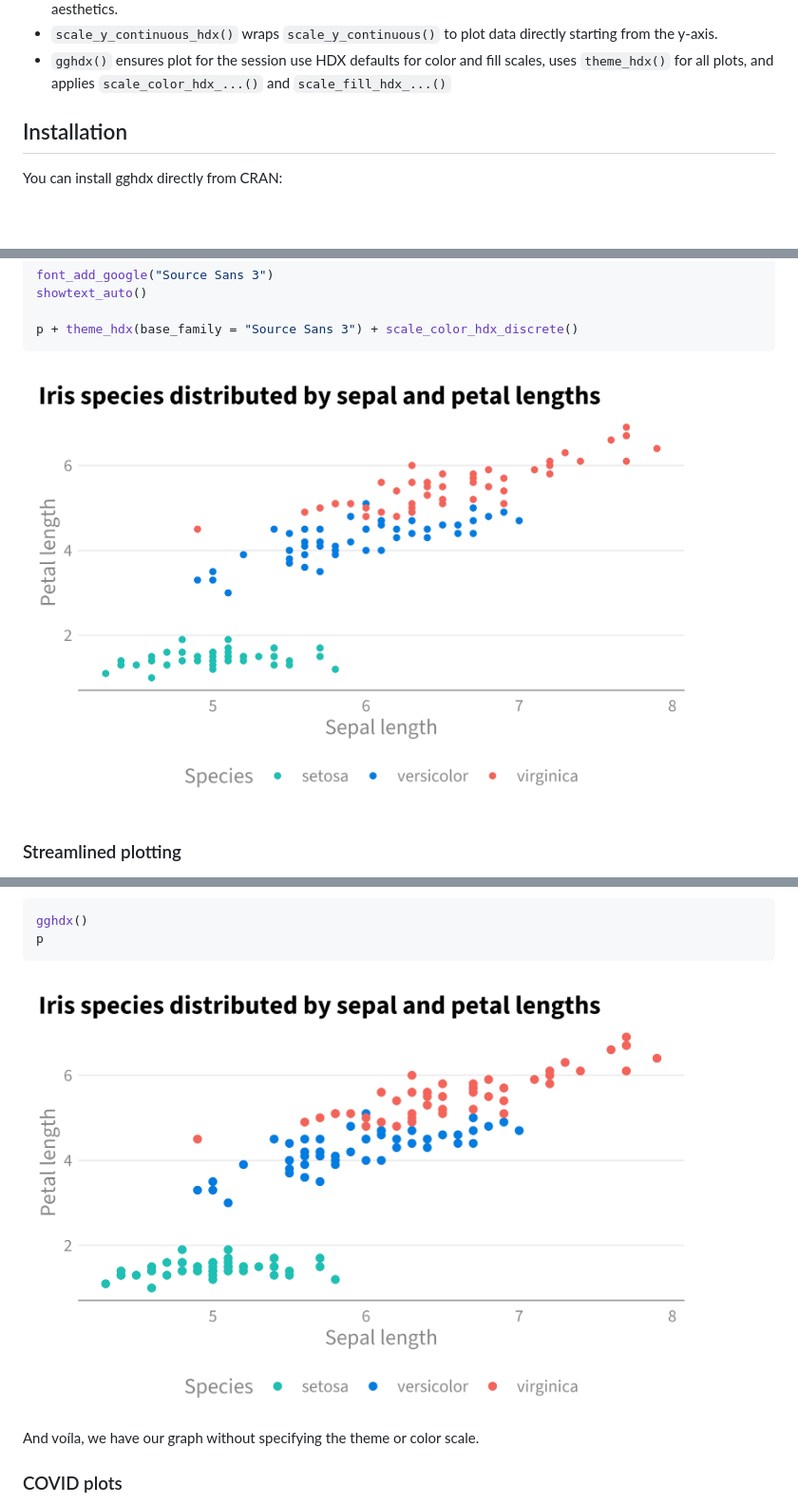
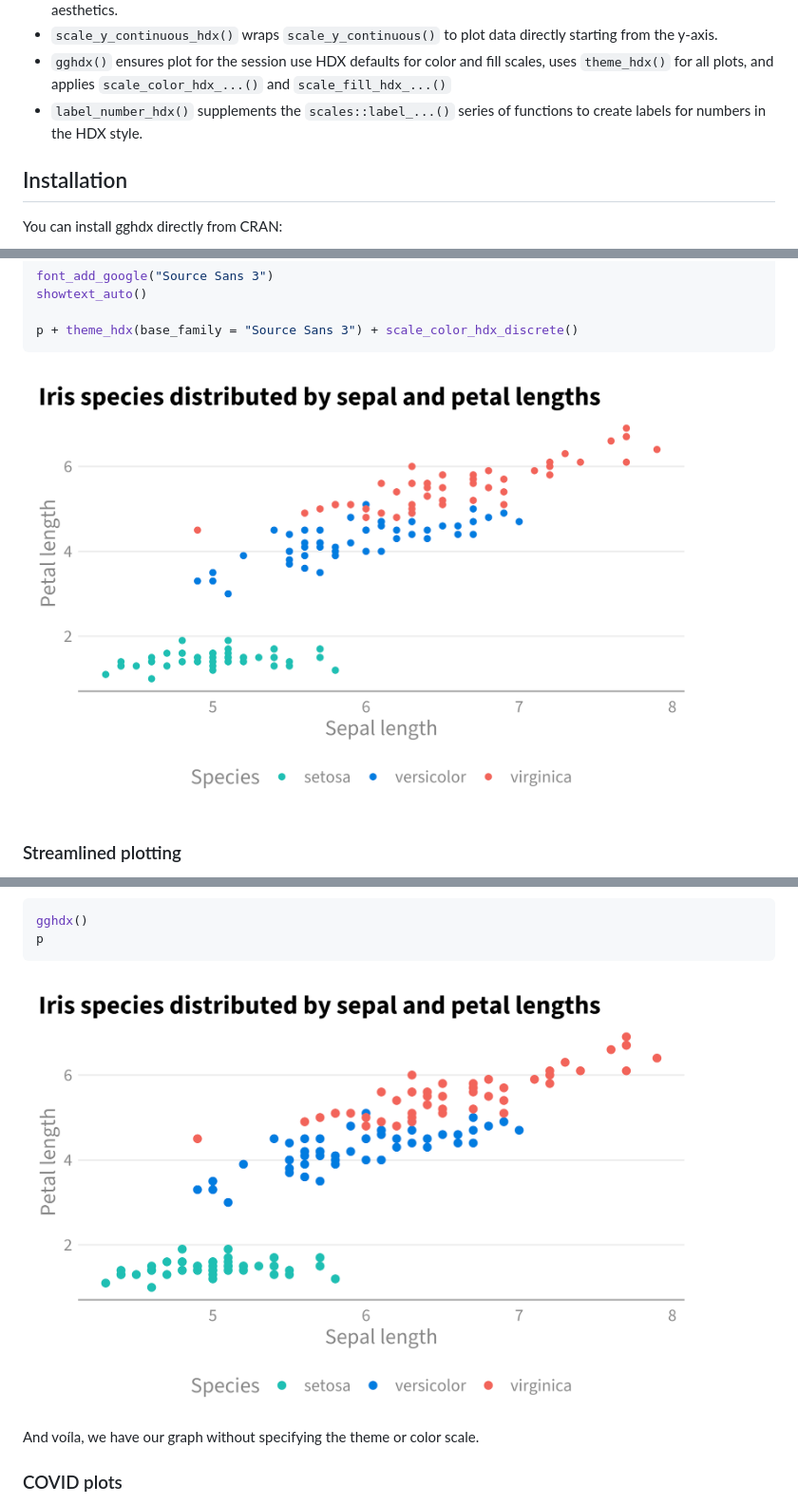
Before and after one commit to OCHA-DAP/gghdx, a Markdown page: README.md, 3 parts joined by grey strips. Shown: that part at 95% size. Rendered like a GitHub page; pictures changed too: man/figures/README-extrafont-1.png, man/figures/README-gghdx-1.png; blank space fills up the shorter version.

```diff
--- a/README.md
+++ b/README.md
@@ -31,6 +31,8 @@ features. The key functionalities are:
 - `gghdx()` ensures plot for the session use HDX defaults for color and
   fill scales, uses `theme_hdx()` for all plots, and applies
   `scale_color_hdx_...()` and `scale_fill_hdx_...()`
+- `label_number_hdx()` supplements the `scales::label_...()` series of
+  functions to create labels for numbers in the HDX style.
 
 ## Installation
 
```
Also changed, not shown: other parts of README.md (+2 -2 lines), NEWS.md (+1 -1 lines), man/figures/README-intro-hdx-1.png, man/figures/README-intro-plot-1.png, man/figures/README-intro-ramp-1.png, 9 other files.
